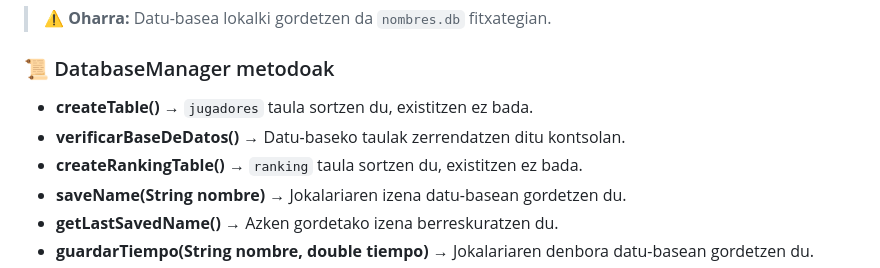
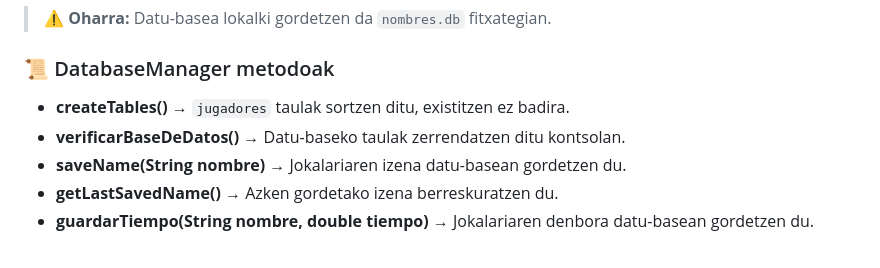
Before and after one commit to ibaiperezg/Pokemon24-25, a Markdown page: README.md, the part around one of its changes. Drawn GitHub-style.

```diff
--- a/README.md
+++ b/README.md
@@ -298,9 +269,8 @@ private static final String URL = "jdbc:sqlite:nombres.db";
 
 ### 📜 DatabaseManager metodoak
 
-- **createTable()** → `jugadores` taula sortzen du, existitzen ez bada.
+- **createTables()** → `jugadores` taulak sortzen ditu, existitzen ez badira.
 - **verificarBaseDeDatos()** → Datu-baseko taulak zerrendatzen ditu kontsolan.
-- **createRankingTable()** → `ranking` taula sortzen du, existitzen ez bada.
 - **saveName(String nombre)** → Jokalariaren izena datu-basean gordetzen du.
 - **getLastSavedName()** → Azken gordetako izena berreskuratzen du.
 - **guardarTiempo(String nombre, double tiempo)** → Jokalariaren denbora datu-basean gordetzen du.
```
Also changed, not shown: other parts of README.md (+3 -32 lines).
